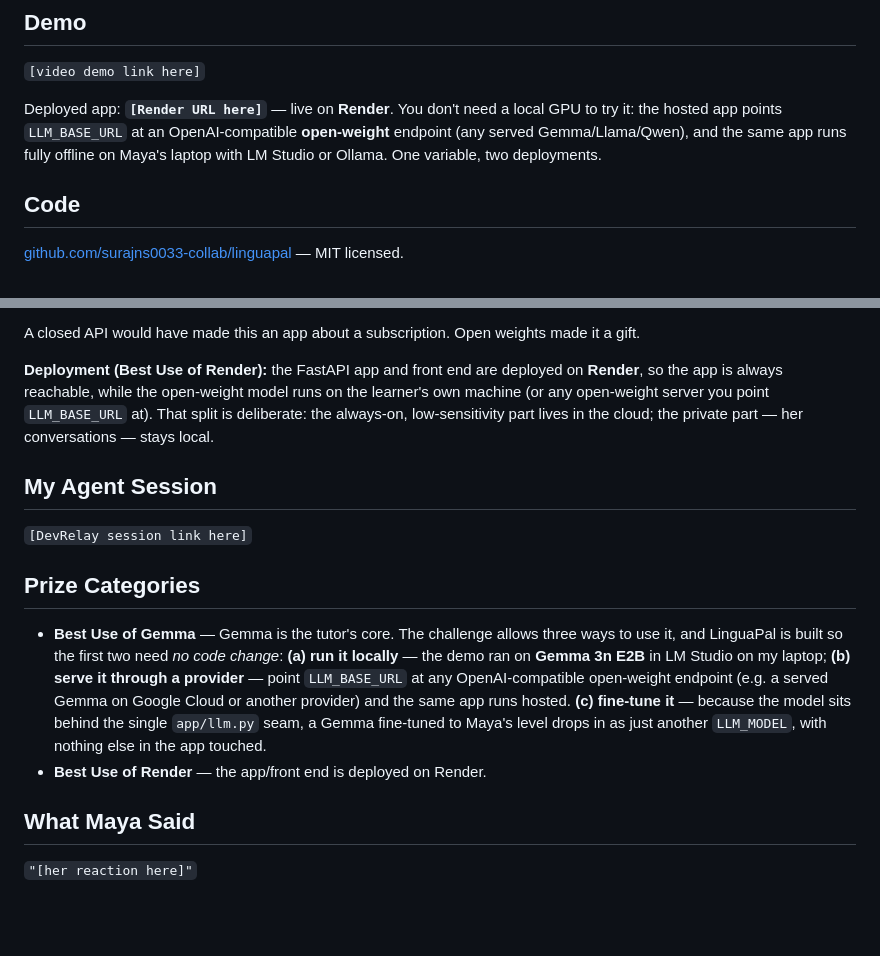
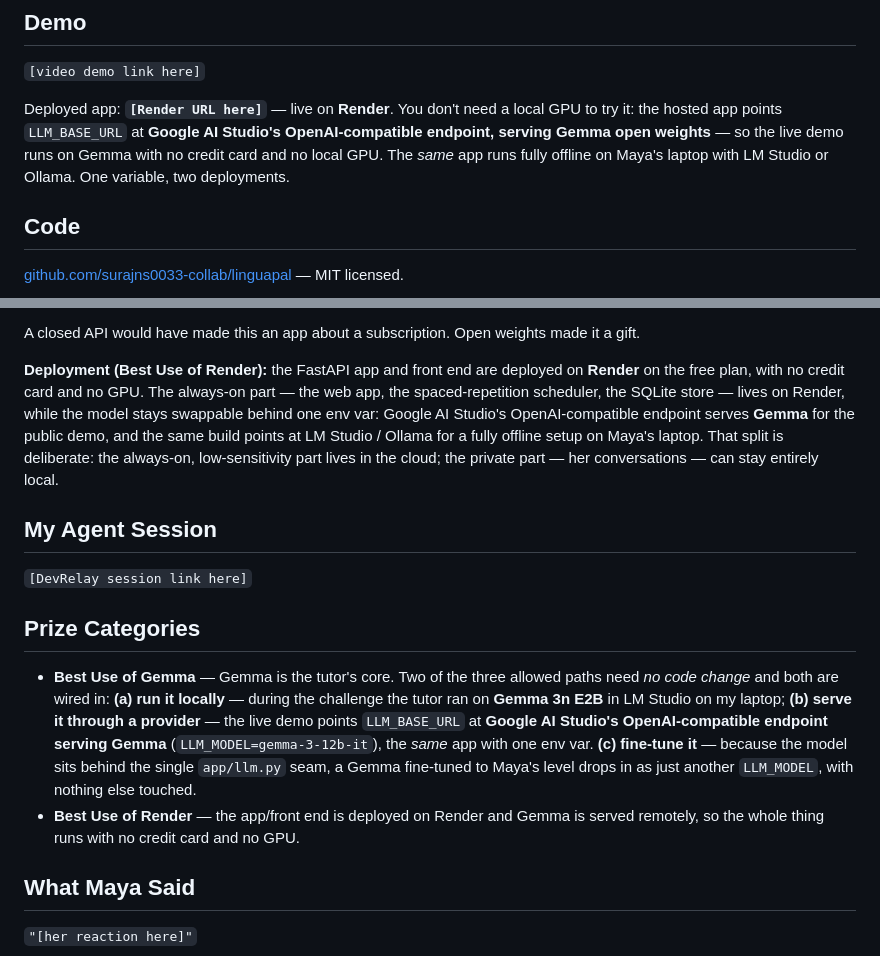
Before and after one commit to surajns0033-collab/linguapal, a Markdown page: SUBMISSION.md, 2 parts joined by grey strips. Rendered like a GitHub page; blank space fills up the shorter version.

Commit message:
docs: align SUBMISSION.md with hosted Gemma (Google AI Studio) deploy

```diff
--- a/SUBMISSION.md
+++ b/SUBMISSION.md
@@ -38,9 +38,10 @@ signup, no analytics.
 `[video demo link here]`
 
 Deployed app: **`[Render URL here]`** — live on **Render**. You don't need a local
-GPU to try it: the hosted app points `LLM_BASE_URL` at an OpenAI-compatible
-**open-weight** endpoint (any served Gemma/Llama/Qwen), and the same app runs fully
-offline on Maya's laptop with LM Studio or Ollama. One variable, two deployments.
+GPU to try it: the hosted app points `LLM_BASE_URL` at **Google AI Studio's
+OpenAI-compatible endpoint, serving Gemma open weights** — so the live demo runs on
+Gemma with no credit card and no local GPU. The *same* app runs fully offline on
+Maya's laptop with LM Studio or Ollama. One variable, two deployments.
 
 ## Code
 
@@ -106,10 +107,13 @@ A closed API would have made this an app about a subscription. Open weights made
 a gift.
 
 **Deployment (Best Use of Render):** the FastAPI app and front end are deployed on
-**Render**, so the app is always reachable, while the open-weight model runs on the
-learner's own machine (or any open-weight server you point `LLM_BASE_URL` at). That
-split is deliberate: the always-on, low-sensitivity part lives in the cloud; the
-private part — her conversations — stays local.
+**Render** on the free plan, with no credit card and no GPU. The always-on part —
+the web app, the spaced-repetition scheduler, the SQLite store — lives on Render,
+while the model stays swappable behind one env var: Google AI Studio's
+OpenAI-compatible endpoint serves **Gemma** for the public demo, and the same build
+points at LM Studio / Ollama for a fully offline setup on Maya's laptop. That split
+is deliberate: the always-on, low-sensitivity part lives in the cloud; the private
+part — her conversations — can stay entirely local.
 
 ## My Agent Session
 
@@ -118,15 +122,16 @@ private part — her conversations — stays local.
 
 ## Prize Categories
 
-- **Best Use of Gemma** — Gemma is the tutor's core. The challenge allows three ways
-  to use it, and LinguaPal is built so the first two need *no code change*:
-  **(a) run it locally** — the demo ran on **Gemma 3n E2B** in LM Studio on my laptop;
-  **(b) serve it through a provider** — point `LLM_BASE_URL` at any OpenAI-compatible
-  open-weight endpoint (e.g. a served Gemma on Google Cloud or another provider) and the
-  same app runs hosted. **(c) fine-tune it** — because the model sits behind the single
-  `app/llm.py` seam, a Gemma fine-tuned to Maya's level drops in as just another
-  `LLM_MODEL`, with nothing else in the app touched.
-- **Best Use of Render** — the app/front end is deployed on Render.
+- **Best Use of Gemma** — Gemma is the tutor's core. Two of the three allowed paths
+  need *no code change* and both are wired in:
+  **(a) run it locally** — during the challenge the tutor ran on **Gemma 3n E2B** in
+  LM Studio on my laptop; **(b) serve it through a provider** — the live demo points
+  `LLM_BASE_URL` at **Google AI Studio's OpenAI-compatible endpoint serving Gemma**
+  (`LLM_MODEL=gemma-3-12b-it`), the *same* app with one env var. **(c) fine-tune it** —
+  because the model sits behind the single `app/llm.py` seam, a Gemma fine-tuned to
+  Maya's level drops in as just another `LLM_MODEL`, with nothing else touched.
+- **Best Use of Render** — the app/front end is deployed on Render and Gemma is served
+  remotely, so the whole thing runs with no credit card and no GPU.
 
 ## What Maya Said
 
```
